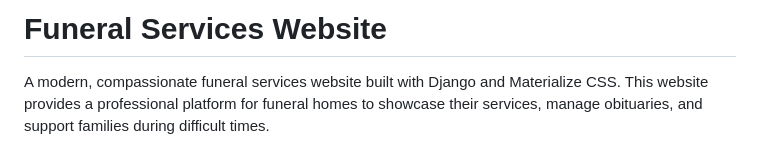
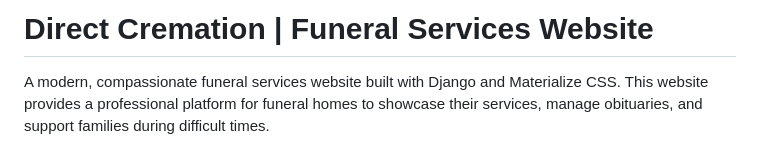
Before and after one commit to christopherece/directcremations_prj, a Markdown page: README.md, the part around the change. Drawn GitHub-style.

```diff
--- a/README.md
+++ b/README.md
@@ -1,4 +1,4 @@
-# Funeral Services Website
+# Direct Cremation | Funeral Services Website
 
 A modern, compassionate funeral services website built with Django and Materialize CSS. This website provides a professional platform for funeral homes to showcase their services, manage obituaries, and support families during difficult times.
 
```
